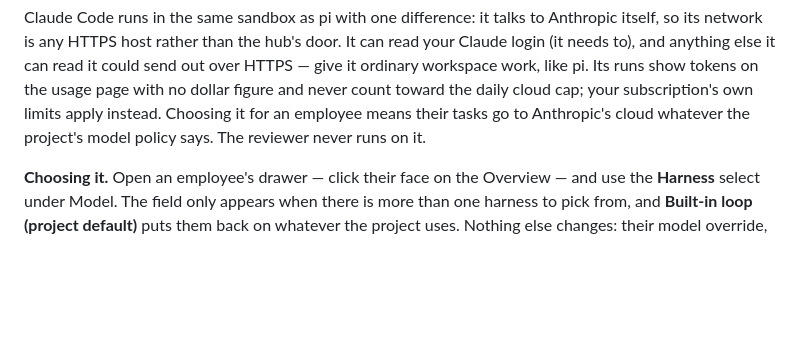
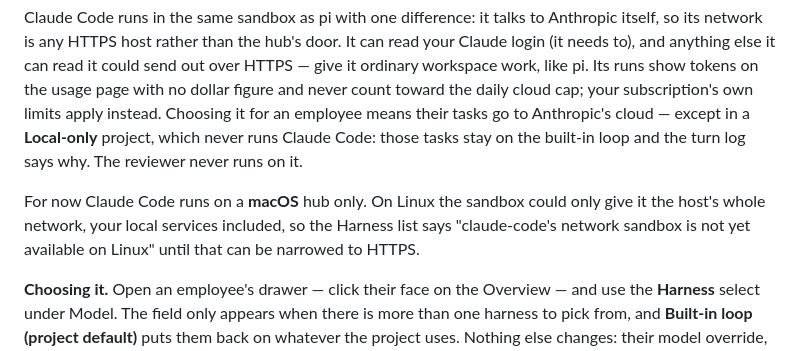
Before and after one commit to giopelagalli/AgentHub, a Markdown page: docs/guide.md, the part around the change. Rendered like a GitHub page; blank space fills up the shorter version.

```diff
--- a/docs/guide.md
+++ b/docs/guide.md
@@ -277,8 +277,13 @@ its network is any HTTPS host rather than the hub's door. It can read your Claud
 to), and anything else it can read it could send out over HTTPS — give it ordinary workspace work,
 like pi. Its runs show tokens on the usage page with no dollar figure and never count toward the
 daily cloud cap; your subscription's own limits apply instead. Choosing it for an employee means
-their tasks go to Anthropic's cloud whatever the project's model policy says. The reviewer never
-runs on it.
+their tasks go to Anthropic's cloud — except in a **Local-only** project, which never runs Claude
+Code: those tasks stay on the built-in loop and the turn log says why. The reviewer never runs on
+it.
+
+For now Claude Code runs on a **macOS** hub only. On Linux the sandbox could only give it the
+host's whole network, your local services included, so the Harness list says "claude-code's
+network sandbox is not yet available on Linux" until that can be narrowed to HTTPS.
 
 **Choosing it.** Open an employee's drawer — click their face on the Overview — and use the
 **Harness** select under Model. The field only appears when there is more than one harness to pick
```
Also changed, not shown: docs/ROADMAP.md (+3 -3 lines), docs/decisions/0064-claude-code-harness-on-the-subscription.md (+22 -11 lines).
